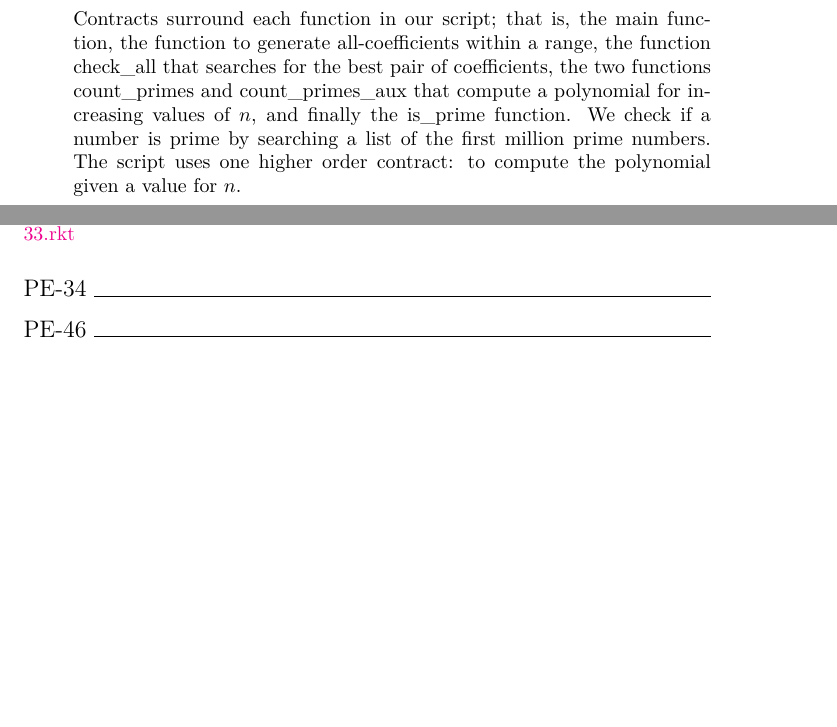
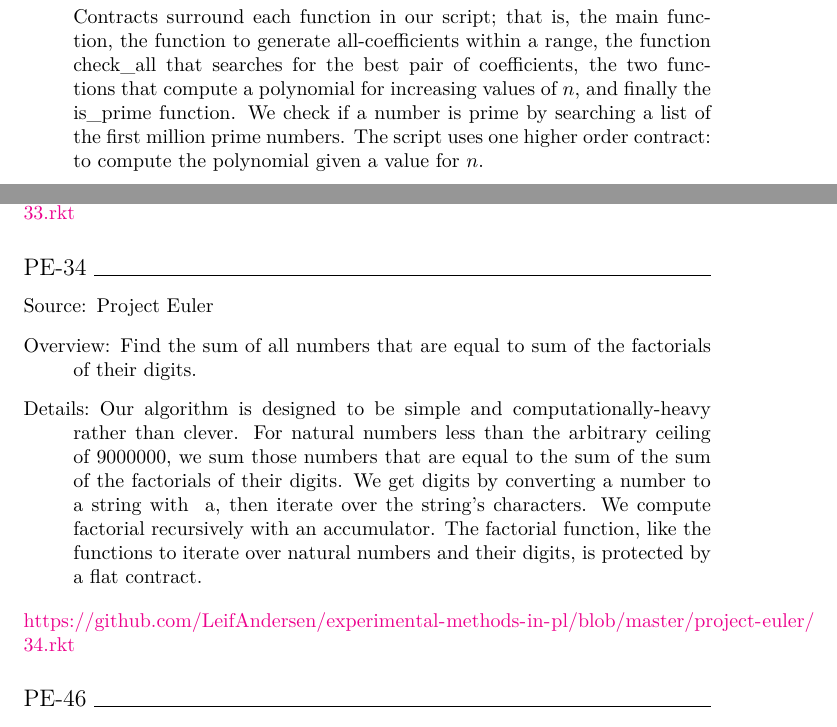
Before and after one commit to LeifAndersen/experimental-methods-in-pl, a LaTeX document (results/round-1/summary/summary.tex, which reads results/round-1/summary/appendix.tex): two parts of pages 5 and 6 of 12, joined at a grey line, cut so that both start at the same text, the shorter picture padded with empty space. Compiled offline with XeLaTeX.

Commit message:
[r1-summary] PE-34 description

```diff
--- a/results/round-1/summary/appendix.tex
+++ b/results/round-1/summary/appendix.tex
@@ -24,7 +24,7 @@
   We repeat this process for increasing values of $n$ until we find a non-prime, at which point we record the value of $n$ and compare it to previous results.
   After trying all possible pairs of coefficients $(a,b)$, the algorithm returns the pair associated with the largest value of $n$.
 
-  Contracts surround each function in our script; that is, the \mono{main} function, the function to generate \mono{all-coefficients} within a range, the function \mono{check\_all} that searches for the best pair of coefficients, the two functions \mono{count\_primes} and \mono{count\_primes\_aux} that compute a polynomial for increasing values of $n$, and finally the \mono{is\_prime} function.
+  Contracts surround each function in our script; that is, the \mono{main} function, the function to generate \mono{all-coefficients} within a range, the function \mono{check\_all} that searches for the best pair of coefficients, the two functions that compute a polynomial for increasing values of $n$, and finally the \mono{is\_prime} function.
   We check if a number is prime by searching a list of the first million prime numbers.
   The script uses one higher order contract: to compute the polynomial given a value for $n$.
 \end{description}
@@ -45,6 +45,19 @@
 \url{https://github.com/LeifAndersen/experimental-methods-in-pl/blob/master/project-euler/33.rkt}
 
 \subsection*{PE-34~\hrulefill}
+\begin{description}
+\item[Source:] Project Euler
+\item[Overview:]
+  Find the sum of all numbers that are equal to sum of the factorials of their digits.
+\item[Details:]
+  Our algorithm is designed to be simple and computationally-heavy rather than clever.
+  For natural numbers less than the arbitrary ceiling of 9000000, we sum those numbers that are equal to the sum of the sum of the factorials of their digits.
+  We get digits by converting a number to a string with \mono{~a}, then iterate over the string's characters.
+  We compute factorial recursively with an accumulator.
+  The factorial function, like the functions to iterate over natural numbers and their digits, is protected by a flat contract.
+\end{description}
+\url{https://github.com/LeifAndersen/experimental-methods-in-pl/blob/master/project-euler/34.rkt}
+
 \subsection*{PE-46~\hrulefill}
 \subsection*{Zombie~\hrulefill}
 \subsection*{Snake~\hrulefill}
```
